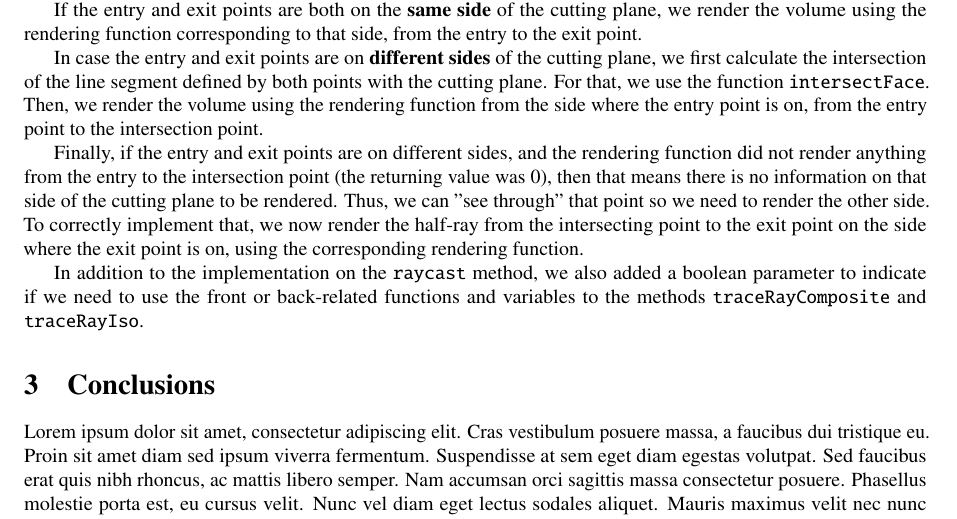
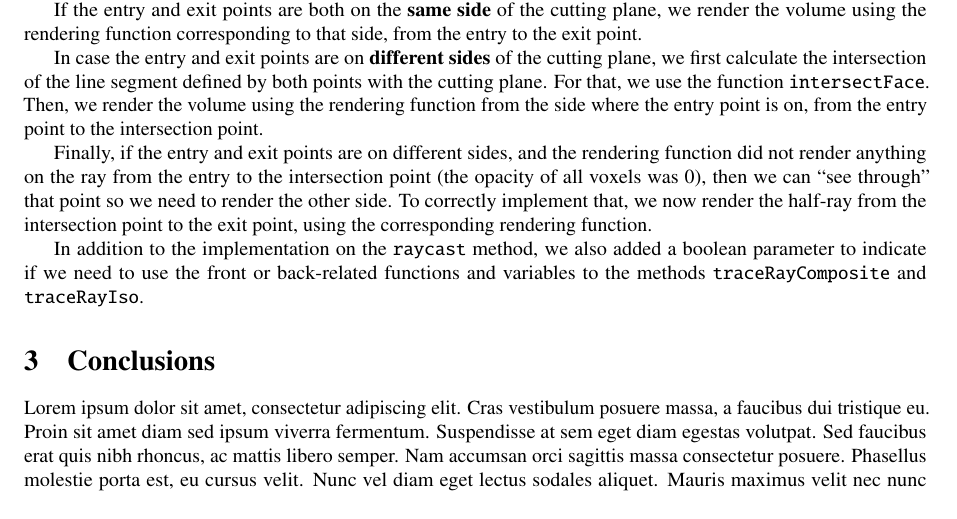
Before and after one commit to nimobeeren/2IMV20, a LaTeX document (docs/main.tex): part of page 3 of 6, cut so that both start at the same text. Compiled offline with pdfLaTeX.

Commit message:
Update docs/main.tex
Co-authored-by: Nimo Beeren <nimobeeren@gmail.com>

```diff
--- a/docs/main.tex
+++ b/docs/main.tex
@@ -144,7 +144,7 @@ If the entry and exit points are both on the \textbf{same side} of the cutting p
 
 In case the entry and exit points are on \textbf{different sides} of the cutting plane, we first calculate the intersection of the line segment defined by both points with the cutting plane. For that, we use the function {\tt intersectFace}. Then, we render the volume using the rendering function from the side where the entry point is on, from the entry point to the intersection point.
 
-Finally, if the entry and exit points are on different sides, and the rendering function did not render anything from the entry to the intersection point (the returning value was $0$), then that means there is no information on that side of the cutting plane to be rendered. Thus, we can "see through" that point so we need to render the other side. To correctly implement that, we now render the half-ray from the intersecting point to the exit point on the side where the exit point is on, using the corresponding rendering function.
+Finally, if the entry and exit points are on different sides, and the rendering function did not render anything on the ray from the entry to the intersection point (the opacity of all voxels was $0$), then we can ``see through" that point so we need to render the other side. To correctly implement that, we now render the half-ray from the intersection point to the exit point, using the corresponding rendering function.
 
 In addition to the implementation on the {\tt raycast} method, we also added a boolean parameter to indicate if we need to use the front or back-related functions and variables to the methods {\tt traceRayComposite} and {\tt traceRayIso}.
 
```
